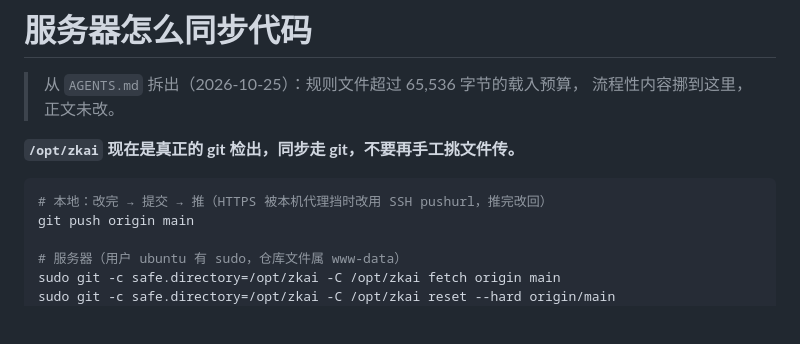
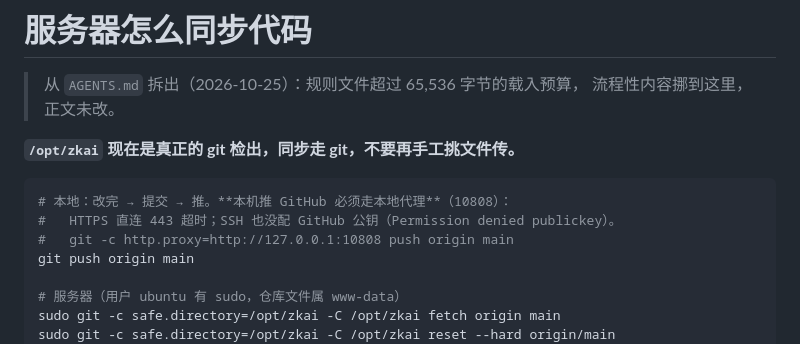
Before and after one commit to K2951314/zk-ai, a Markdown page: docs/服务器同步.md, the part around the change. Drawn GitHub-style; blank space fills up the shorter version.

Commit message:
修正推送说明：本机推 GitHub 必须走本地代理（SSH 无公钥）
2026-10-25 实测：HTTPS 直连 443 超时、SSH 报 Permission denied (publickey)，
只有 `-c http.proxy=http://127.0.0.1:10808` 能推成功。原文写的「改用 SSH
pushurl」在这台机器上不成立，留着会让下次白试一轮。

````diff
--- a/docs/服务器同步.md
+++ b/docs/服务器同步.md
@@ -6,7 +6,9 @@
 **`/opt/zkai` 现在是真正的 git 检出，同步走 git，不要再手工挑文件传。**
 
 ```bash
-# 本地：改完 → 提交 → 推（HTTPS 被本机代理挡时改用 SSH pushurl，推完改回）
+# 本地：改完 → 提交 → 推。**本机推 GitHub 必须走本地代理**（10808）：
+#   HTTPS 直连 443 超时；SSH 也没配 GitHub 公钥（Permission denied publickey）。
+#   git -c http.proxy=http://127.0.0.1:10808 push origin main
 git push origin main
 
 # 服务器（用户 ubuntu 有 sudo，仓库文件属 www-data）
````
